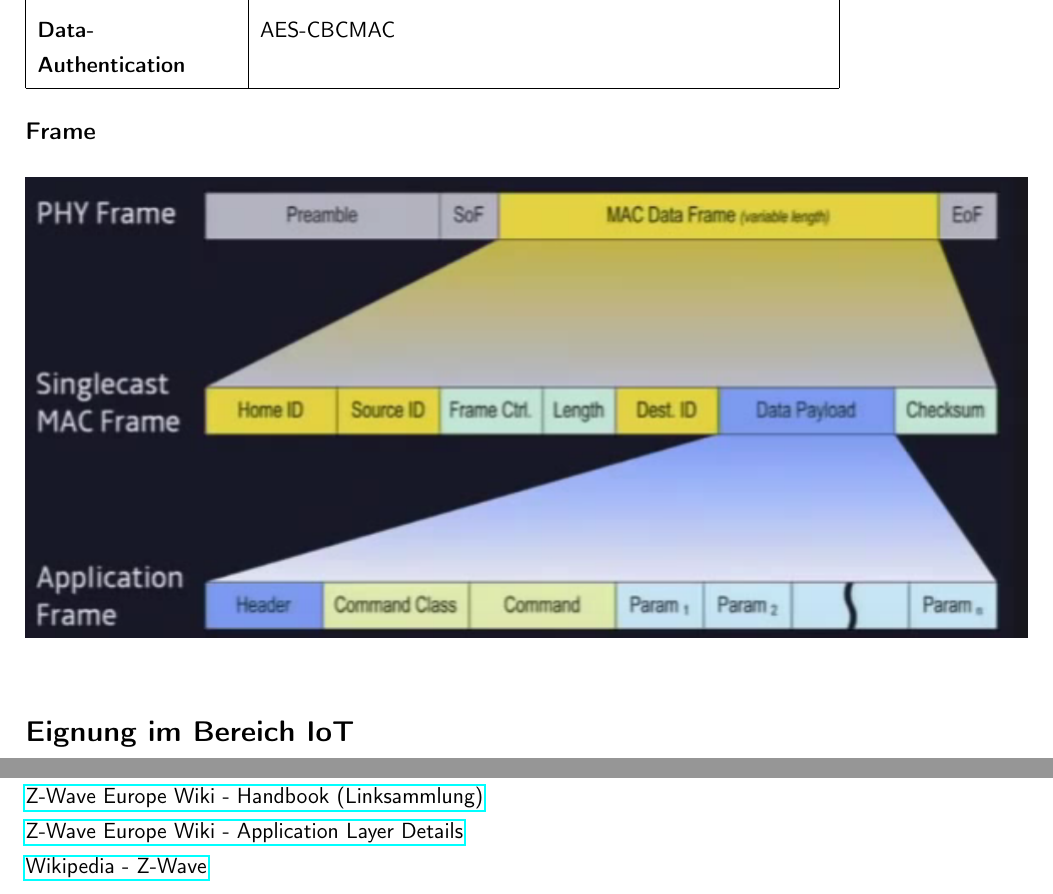
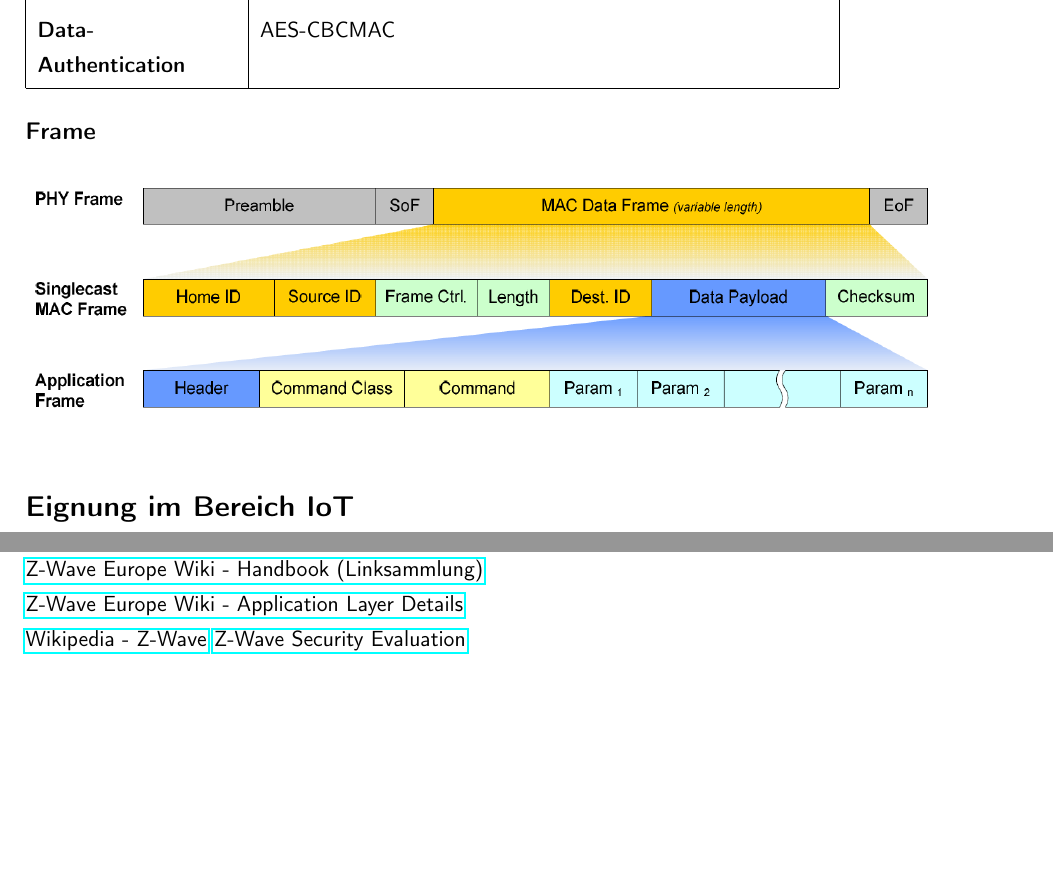
Before and after one commit to die-z-welle/zwave-factsheet, a LaTeX document (factsheet/factsheet.tex): two parts of pages 3 and 4 of 4, joined at a grey line, cut so that both start at the same text, the shorter picture padded with empty space. Compiled offline with pdfLaTeX; a LaTeX package or settings file that is missing is left out.

Commit message:
replaced frame-image

```diff
--- a/factsheet/factsheet.tex
+++ b/factsheet/factsheet.tex
@@ -125,7 +125,7 @@
 
 \subsection*{Frame}
 \begin{figure}[h!t]
-	\includegraphics{images/frame.png}
+	\includegraphics[width=\textwidth]{images/frame.png}
 \end{figure}
 
 \section*{Eignung im Bereich IoT}
@@ -149,6 +149,7 @@
 \href{http://wiki.zwaveeurope.com/index.php?title=Z-Wave_Technical_Handbook}{Z-Wave Europe Wiki - Handbook (Linksammlung)}\\
 \href{http://wiki.zwaveeurope.com/index.php?title=Z-Wave_Application_Layer}{Z-Wave Europe Wiki - Application Layer Details}\\
 \href{https://en.wikipedia.org/wiki/Z-Wave}{Wikipedia - Z-Wave}
+\href{https://www.sensepost.com/cms/resources/conferences/2013/bh_zwave/Security\%20Evaluation\%20of\%20Z-Wave_WP.pdf}{Z-Wave Security Evaluation}
 
 
 \end{document}
```
Also changed, not shown: factsheet/images/frame.png.
